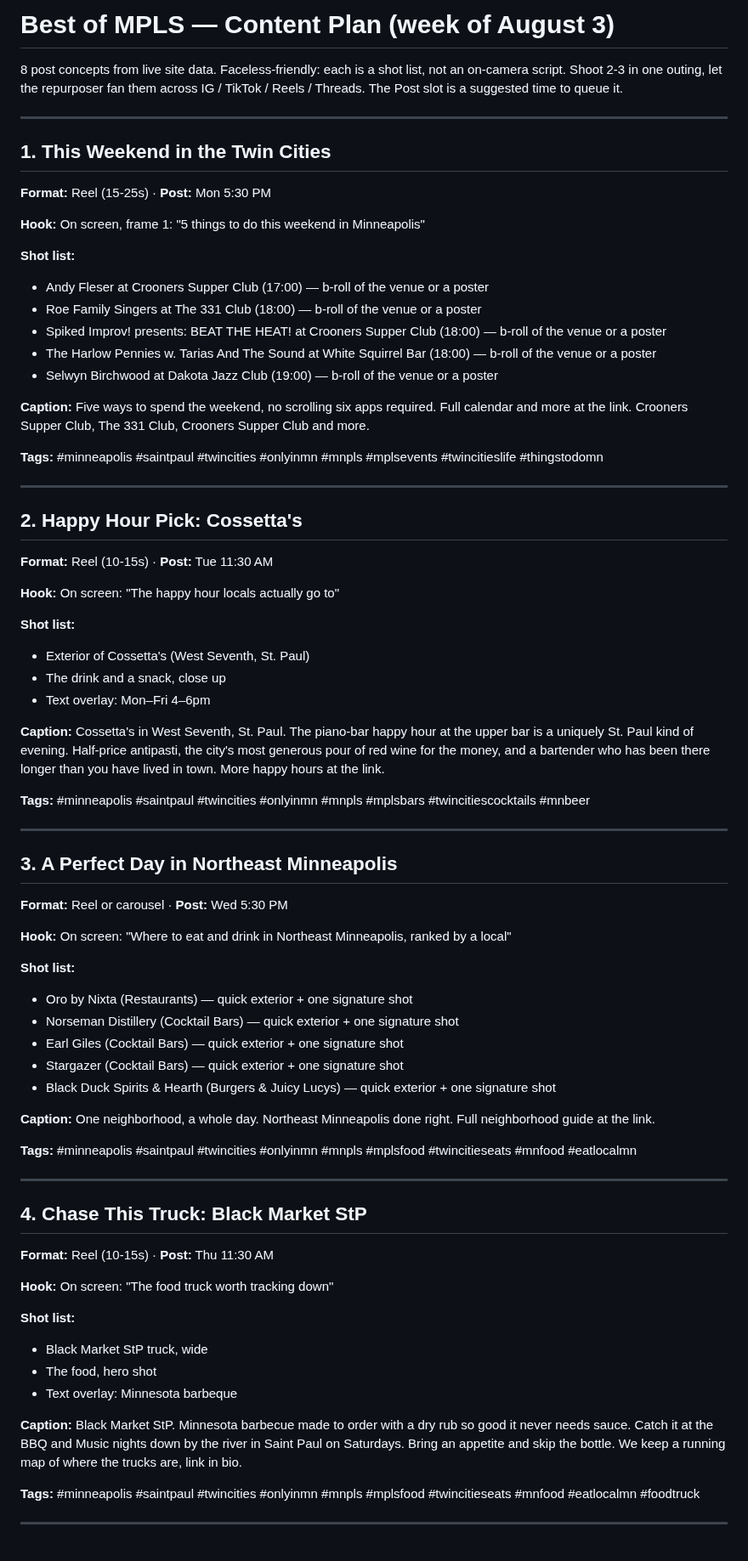
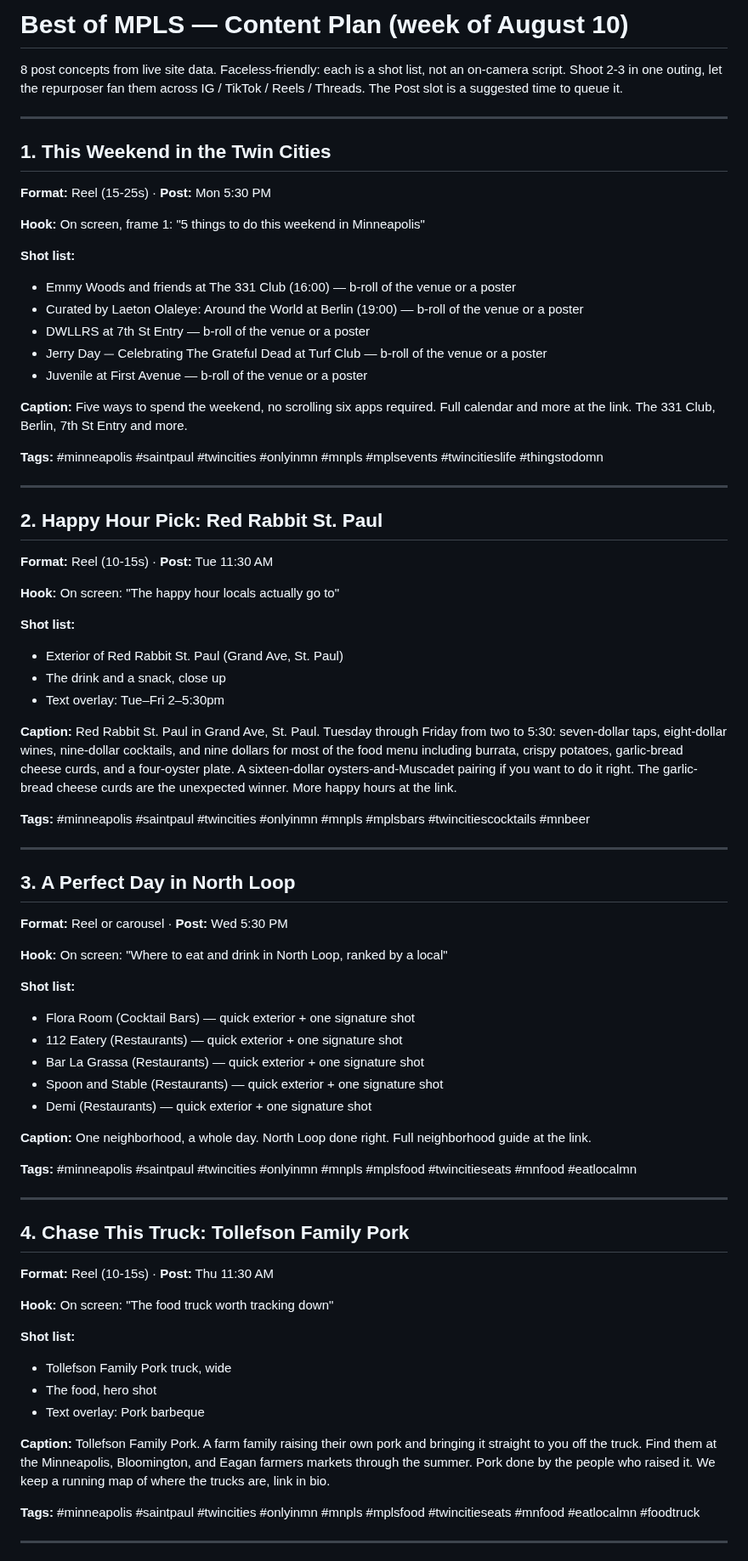
Before and after one commit to JSUNDBY/bestofmpls, a Markdown page: growth/social-pack.md, the part around one of its changes. Shown at 85% size. Drawn GitHub-style.

Commit message:
Weekly social pack [skip ci]

```diff
--- a/growth/social-pack.md
+++ b/growth/social-pack.md
@@ -1,4 +1,4 @@
-# Best of MPLS — Content Plan (week of August 3)
+# Best of MPLS — Content Plan (week of August 10)
 
 8 post concepts from live site data. Faceless-friendly: each is a shot list, not an on-camera script. Shoot 2-3 in one outing, let the repurposer fan them across IG / TikTok / Reels / Threads. The Post slot is a suggested time to queue it.
 
@@ -10,63 +10,63 @@
 **Hook:** On screen, frame 1: "5 things to do this weekend in Minneapolis"
 
 **Shot list:**
-- Andy Fleser at Crooners Supper Club (17:00) — b-roll of the venue or a poster
-- Roe Family Singers at The 331 Club (18:00) — b-roll of the venue or a poster
-- Spiked Improv! presents: BEAT THE HEAT! at Crooners Supper Club (18:00) — b-roll of the venue or a poster
-- The Harlow Pennies w. Tarias And The Sound at White Squirrel Bar (18:00) — b-roll of the venue or a poster
-- Selwyn Birchwood at Dakota Jazz Club (19:00) — b-roll of the venue or a poster
+- Emmy Woods and friends at The 331 Club (16:00) — b-roll of the venue or a poster
+- Curated by Laeton Olaleye: Around the World at Berlin (19:00) — b-roll of the venue or a poster
+- DWLLRS at 7th St Entry — b-roll of the venue or a poster
+- Jerry Day ⏤ Celebrating The Grateful Dead at Turf Club — b-roll of the venue or a poster
+- Juvenile at First Avenue — b-roll of the venue or a poster
 
-**Caption:** Five ways to spend the weekend, no scrolling six apps required. Full calendar and more at the link. Crooners Supper Club, The 331 Club, Crooners Supper Club and more.
+**Caption:** Five ways to spend the weekend, no scrolling six apps required. Full calendar and more at the link. The 331 Club, Berlin, 7th St Entry and more.
 
 **Tags:** #minneapolis #saintpaul #twincities #onlyinmn #mnpls #mplsevents #twincitieslife #thingstodomn
 
 ---
 
-## 2. Happy Hour Pick: Cossetta's
+## 2. Happy Hour Pick: Red Rabbit St. Paul
 **Format:** Reel (10-15s)  ·  **Post:** Tue 11:30 AM
 
 **Hook:** On screen: "The happy hour locals actually go to"
 
 **Shot list:**
-- Exterior of Cossetta's (West Seventh, St. Paul)
+- Exterior of Red Rabbit St. Paul (Grand Ave, St. Paul)
 - The drink and a snack, close up
-- Text overlay: Mon–Fri 4–6pm
+- Text overlay: Tue–Fri 2–5:30pm
 
-**Caption:** Cossetta's in West Seventh, St. Paul. The piano-bar happy hour at the upper bar is a uniquely St. Paul kind of evening. Half-price antipasti, the city's most generous pour of red wine for the money, and a bartender who has been there longer than you have lived in town. More happy hours at the link.
+**Caption:** Red Rabbit St. Paul in Grand Ave, St. Paul. Tuesday through Friday from two to 5:30: seven-dollar taps, eight-dollar wines, nine-dollar cocktails, and nine dollars for most of the food menu including burrata, crispy potatoes, garlic-bread cheese curds, and a four-oyster plate. A sixteen-dollar oysters-and-Muscadet pairing if you want to do it right. The garlic-bread cheese curds are the unexpected winner. More happy hours at the link.
 
 **Tags:** #minneapolis #saintpaul #twincities #onlyinmn #mnpls #mplsbars #twincitiescocktails #mnbeer
 
 ---
 
-## 3. A Perfect Day in Northeast Minneapolis
+## 3. A Perfect Day in North Loop
 **Format:** Reel or carousel  ·  **Post:** Wed 5:30 PM
 
-**Hook:** On screen: "Where to eat and drink in Northeast Minneapolis, ranked by a local"
+**Hook:** On screen: "Where to eat and drink in North Loop, ranked by a local"
 
 **Shot list:**
-- Oro by Nixta (Restaurants) — quick exterior + one signature shot
-- Norseman Distillery (Cocktail Bars) — quick exterior + one signature shot
-- Earl Giles (Cocktail Bars) — quick exterior + one signature shot
-- Stargazer (Cocktail Bars) — quick exterior + one signature shot
-- Black Duck Spirits & Hearth (Burgers & Juicy Lucys) — quick exterior + one signature shot
+- Flora Room (Cocktail Bars) — quick exterior + one signature shot
+- 112 Eatery (Restaurants) — quick exterior + one signature shot
+- Bar La Grassa (Restaurants) — quick exterior + one signature shot
+- Spoon and Stable (Restaurants) — quick exterior + one signature shot
+- Demi (Restaurants) — quick exterior + one signature shot
 
-**Caption:** One neighborhood, a whole day. Northeast Minneapolis done right. Full neighborhood guide at the link.
+**Caption:** One neighborhood, a whole day. North Loop done right. Full neighborhood guide at the link.
 
 **Tags:** #minneapolis #saintpaul #twincities #onlyinmn #mnpls #mplsfood #twincitieseats #mnfood #eatlocalmn
 
 ---
 
-## 4. Chase This Truck: Black Market StP
+## 4. Chase This Truck: Tollefson Family Pork
 **Format:** Reel (10-15s)  ·  **Post:** Thu 11:30 AM
 
 **Hook:** On screen: "The food truck worth tracking down"
 
 **Shot list:**
-- Black Market StP truck, wide
+- Tollefson Family Pork truck, wide
 - The food, hero shot
-- Text overlay: Minnesota barbeque
+- Text overlay: Pork barbeque
 
-**Caption:** Black Market StP. Minnesota barbecue made to order with a dry rub so good it never needs sauce. Catch it at the BBQ and Music nights down by the river in Saint Paul on Saturdays. Bring an appetite and skip the bottle. We keep a running map of where the trucks are, link in bio.
+**Caption:** Tollefson Family Pork. A farm family raising their own pork and bringing it straight to you off the truck. Find them at the Minneapolis, Bloomington, and Eagan farmers markets through the summer. Pork done by the people who raised it. We keep a running map of where the trucks are, link in bio.
 
 **Tags:** #minneapolis #saintpaul #twincities #onlyinmn #mnpls #mplsfood #twincitieseats #mnfood #eatlocalmn #foodtruck
 
```
Also changed, not shown: other parts of growth/social-pack.md (+18 -18 lines).
